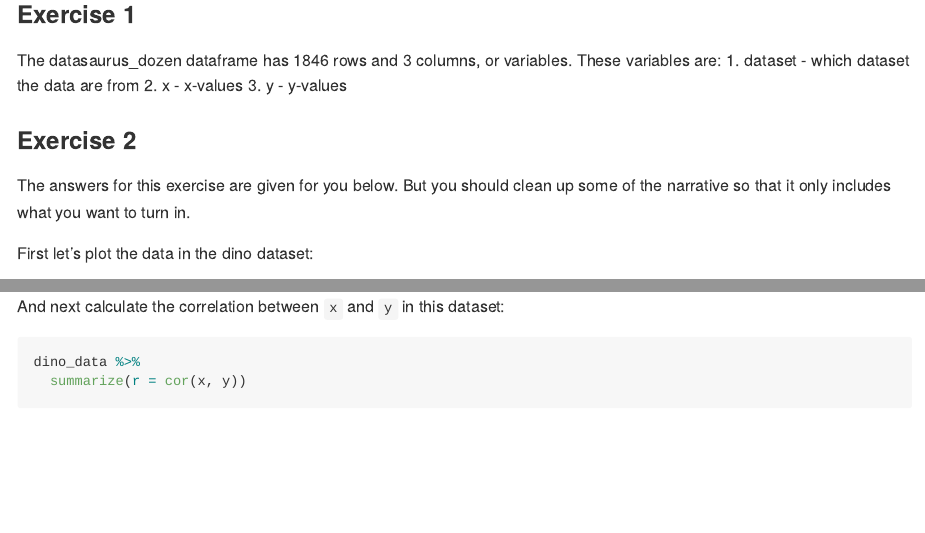
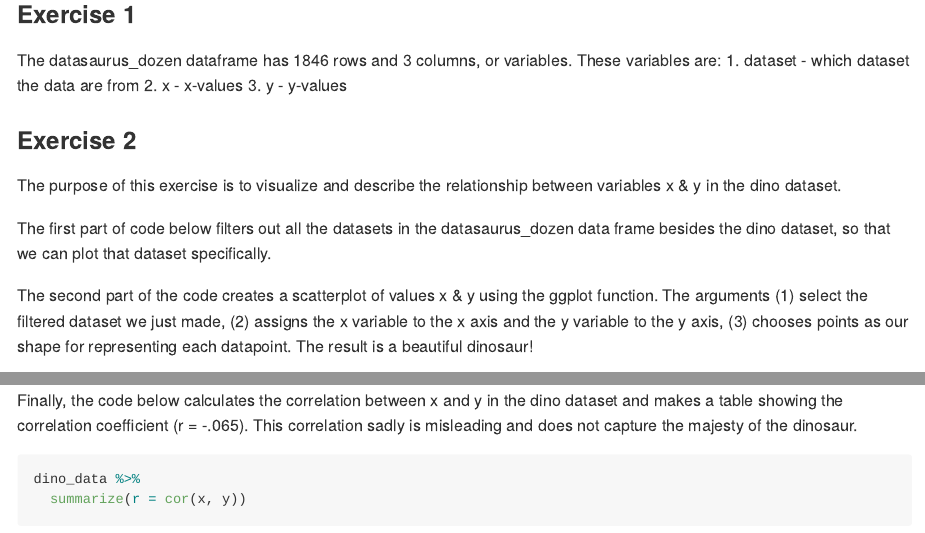
Before and after one commit to hardinb/lab_01, an R Markdown document (lab-01-hello-r.Rmd): the page in a window 1100 px wide, from 390 px down, and a second part further down, joined at a grey line. Rendered offline with R 4.5, knitr and Pandoc, with nearby package versions; some code elsewhere in the file could not run offline.

Commit message:
Added answer to exercise 2

````diff
--- a/lab-01-hello-r.Rmd
+++ b/lab-01-hello-r.Rmd
@@ -24,9 +24,13 @@ These variables are:
 
 ### Exercise 2
 
-The answers for this exercise are given for you below.
-But you should clean up some of the narrative so that it only includes what you want to turn in.
+The purpose of this exercise is to visualize and describe the relationship between
+variables x & y in the dino dataset.
 
-First let's plot the data in the dino dataset:
+The first part of code below filters out all the datasets in the datasaurus_dozen
+data frame besides the dino dataset, so that we can plot that dataset specifically.
 
-```{r plot-dino, fig.height=3, fig.width=6}
+The second part of the code creates a scatterplot of values x & y using the ggplot
+function. The arguments (1) select the filtered dataset we just made, (2) assigns the x
+variable to the x axis and the y variable to the y axis, (3) chooses points as our
+shape for representing each datapoint. The result is a beautiful dinosaur!
@@ -37,7 +43,9 @@ ggplot(data = dino_data, mapping = aes(x = x, y = y)) +
   geom_point()
 ```
 
-And next calculate the correlation between `x` and `y` in this dataset:
+Finally, the code below calculates the correlation between x and y in the dino dataset
+and makes a table showing the correlation coefficient (r = -.065). This correlation
+sadly is misleading and does not capture the majesty of the dinosaur.
 
 ```{r cor-dino}
 dino_data %>%
````
Also changed, not shown: lab-01-hello-r.Rmd (2 more changed lines).
